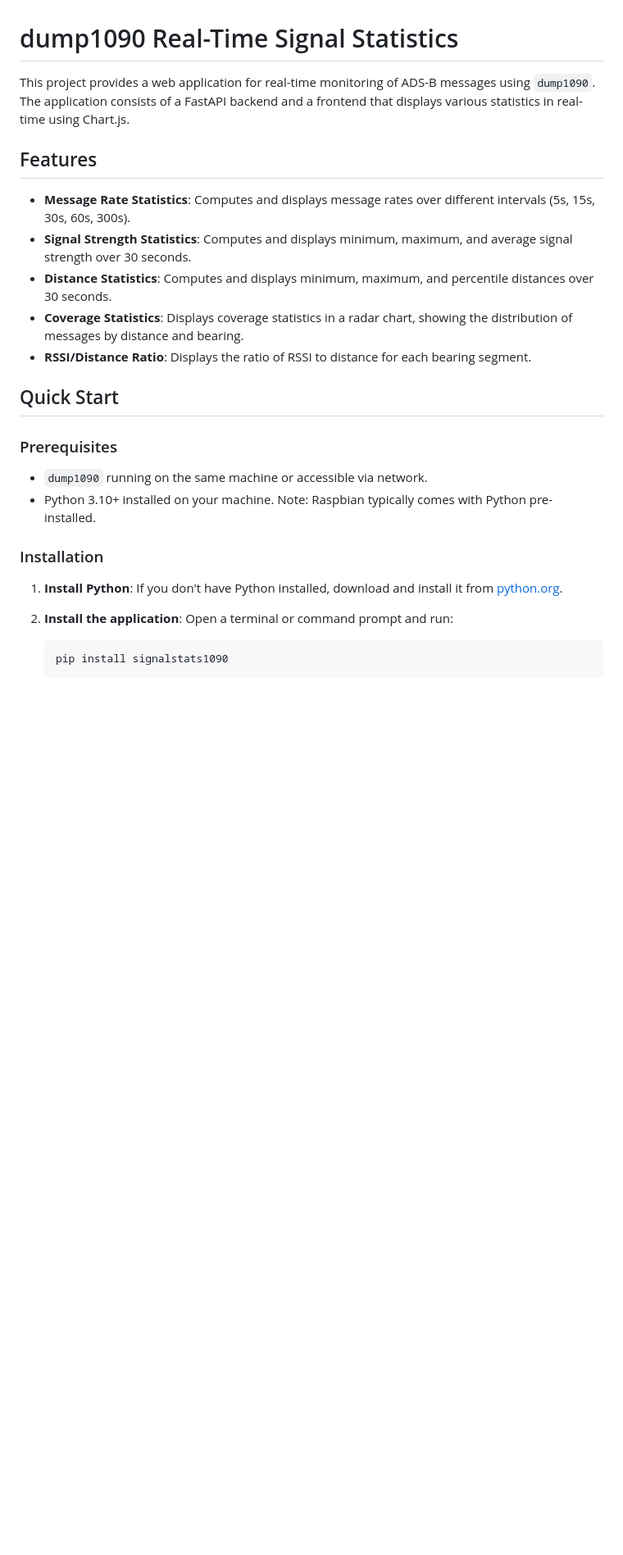
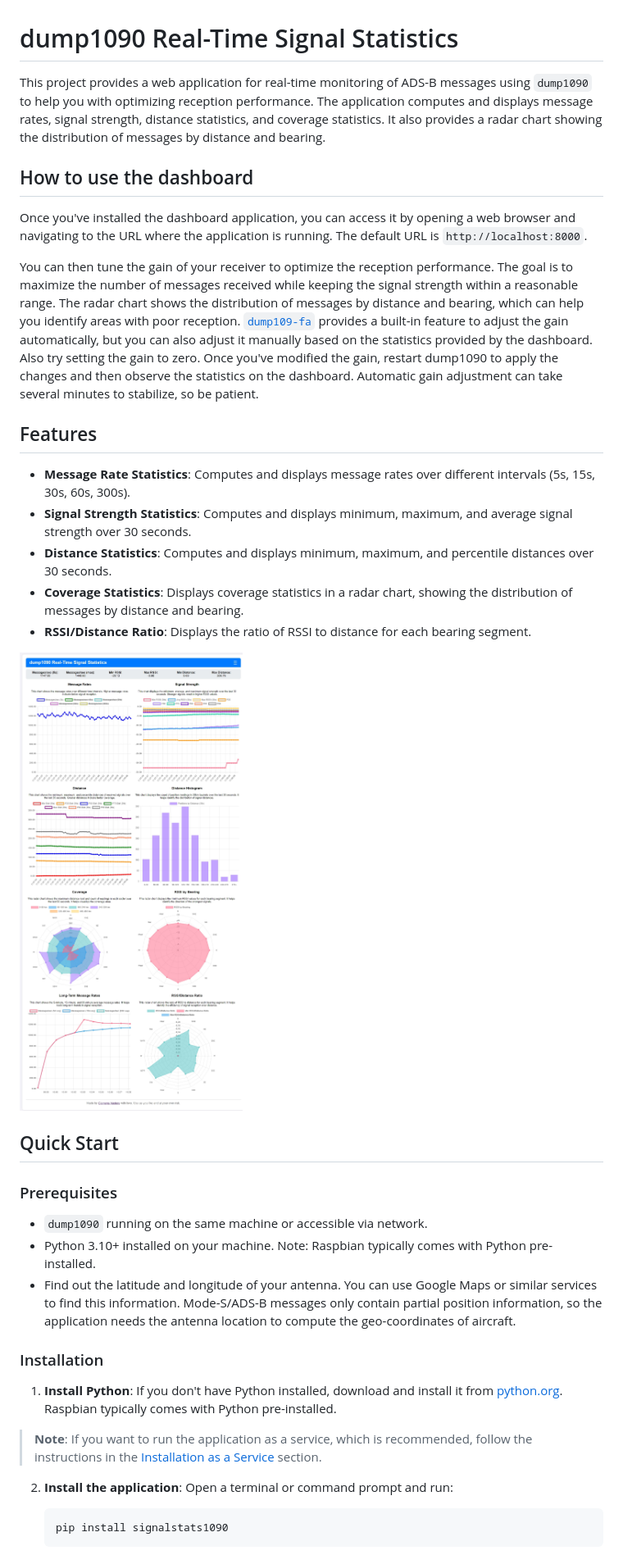
Before and after one commit to AlfaSierra92/signalstats1090, a Markdown page: README.md, the part around the change printed below. Shown: that part at 82% size. Drawn GitHub-style; pictures changed too: media/screenshot.jpeg (added); blank space fills up the shorter version.

```diff
--- a/README.md
+++ b/README.md
@@ -1,6 +1,20 @@
 # dump1090 Real-Time Signal Statistics
 
-This project provides a web application for real-time monitoring of ADS-B messages using `dump1090`. The application consists of a FastAPI backend and a frontend that displays various statistics in real-time using Chart.js.
+This project provides a web application for real-time monitoring of ADS-B messages using `dump1090` to help you with optimizing reception performance. The application computes and displays message rates, signal strength, distance statistics, and coverage statistics. It also provides a radar chart showing the distribution of messages by distance and bearing.
+
+## How to use the dashboard
+
+Once you've installed the dashboard application, you can access it by opening a web browser and navigating to the URL where the application is running. The default URL is `http://localhost:8000`.
+
+You can then tune the gain of your receiver to optimize the reception
+performance. The goal is to maximize the number of messages received while
+keeping the signal strength within a reasonable range. The radar chart shows the
+distribution of messages by distance and bearing, which can help you identify
+areas with poor reception.
+[`dump109-fa`](https://github.com/flightaware/dump1090/blob/master/README.adaptive-gain.md)
+provides a built-in feature to adjust the gain automatically, but you can also
+adjust it manually based on the statistics provided by the dashboard. Also try setting the gain to zero. Once you've modified the gain, restart dump1090 to apply the changes and
+then observe the statistics on the dashboard. Automatic gain adjustment can take several minutes to stabilize, so be patient.
 
 ## Features
 
@@ -10,16 +24,25 @@ This project provides a web application for real-time monitoring of ADS-B messag
 - **Coverage Statistics**: Displays coverage statistics in a radar chart, showing the distribution of messages by distance and bearing.
 - **RSSI/Distance Ratio**: Displays the ratio of RSSI to distance for each bearing segment.
 
+![Screenshot](media/screenshot.jpeg)
+
 ## Quick Start
 
 ### Prerequisites
 
 - `dump1090` running on the same machine or accessible via network.
-- Python 3.10+ installed on your machine. Note: Raspbian typically comes with Python pre-installed.
+- Python 3.10+ installed on your machine. Note: Raspbian typically comes with
+  Python pre-installed.
+- Find out the latitude and longitude of your antenna. You can use Google Maps
+  or similar services to find this information. Mode-S/ADS-B messages only contain
+  partial position information, so the application needs the antenna location to
+  compute the geo-coordinates of aircraft.
 
 ### Installation
 
-1. **Install Python**: If you don't have Python installed, download and install it from [python.org](https://www.python.org/downloads/).
+1. **Install Python**: If you don't have Python installed, download and install it from [python.org](https://www.python.org/downloads/). Raspbian typically comes with Python pre-installed.
+
+> **Note**: If you want to run the application as a service, which is recommended, follow the instructions in the [Installation as a Service](#installation-as-a-service) section.
 
 2. **Install the application**: Open a terminal or command prompt and run:
 
```
Also changed, not shown: other parts of README.md (+27 -1 lines).
